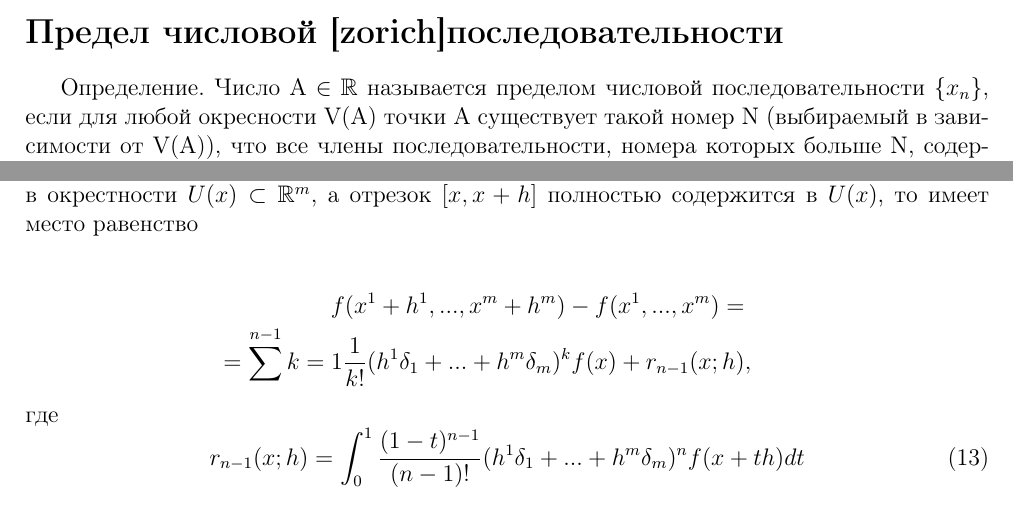
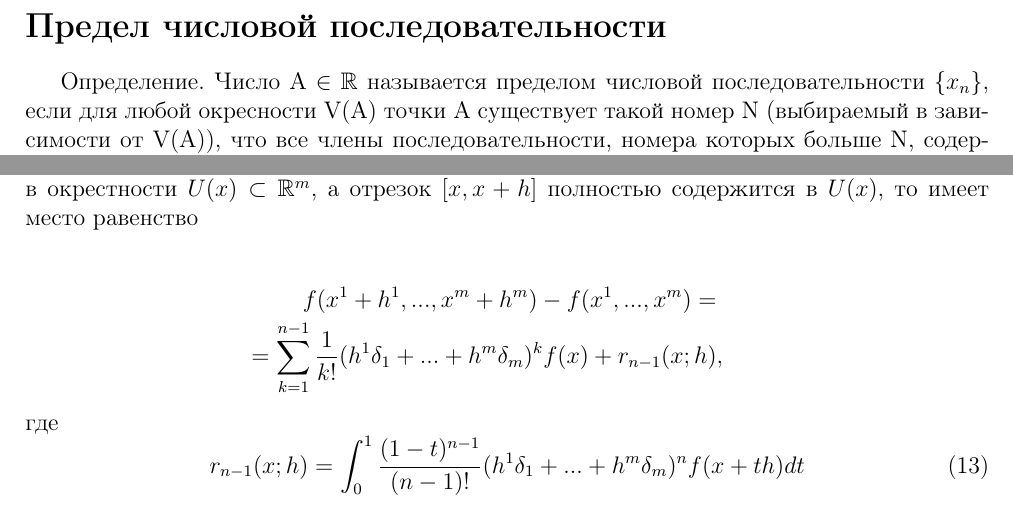
Before and after one commit to vasily-sviridov/practice-latex, a LaTeX document (main.tex): two parts of pages 1 and 6 of 26, joined at a grey line, cut so that both start at the same text. The pictures show the PDF file main.pdf that the author committed with the source.

Commit message:
Fixed formul of Teylor

```diff
--- a/main.tex
+++ b/main.tex
@@ -24,7 +24,7 @@
 
 \begin{document}
 
-\section*{Предел числовой \cite{zorich}последовательности}
+\section*{Предел числовой последовательности}
 Определение. Число A $\in \mathbb{R}$ называется пределом числовой последовательности $\{x_n\}$, если для любой окресности V(A) точки A существует такой номер N (выбираемый в зависимости от V(A)), что все члены последовательности, номера которых больше N, содержатся в указанной окрестности точки A.
 
 
@@ -121,7 +121,7 @@
 Теорема. Если функция $f: U(x) \to \mathbb{R}$ определена и принадлежит классу $C^{(n)} \ (U(x); \mathbb{R})$ в окрестности $U(x) \subset \mathbb{R}^m$, а отрезок $[x, x + h]$ полностью содержится в $U(x)$, то имеет место равенство
 
 \begin{eqnarray*}
-    f(x^1 + h^1, ..., x^m+h^m) - f(x^1, ...,x^m) = \\ = \sum^{n - 1}{k = 1} \frac{1}{k!} (h^1 \delta_1 + ... + h^m \delta_m)^k f(x) + r_{n - 1}(x; h),
+    f(x^1 + h^1, ..., x^m+h^m) - f(x^1, ...,x^m) = \\ = \sum^{n - 1}_{k = 1} \frac{1}{k!} (h^1 \delta_1 + ... + h^m \delta_m)^k f(x) + r_{n - 1}(x; h),
 \end{eqnarray*}
 где
 \begin{equation}
```
Also changed, not shown: main.pdf.
